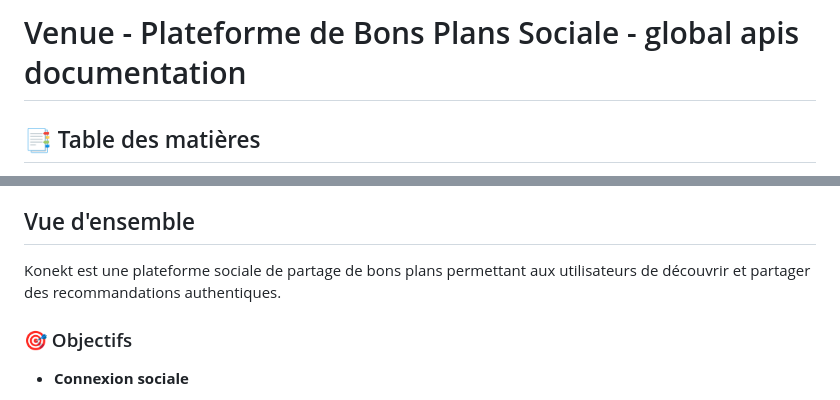
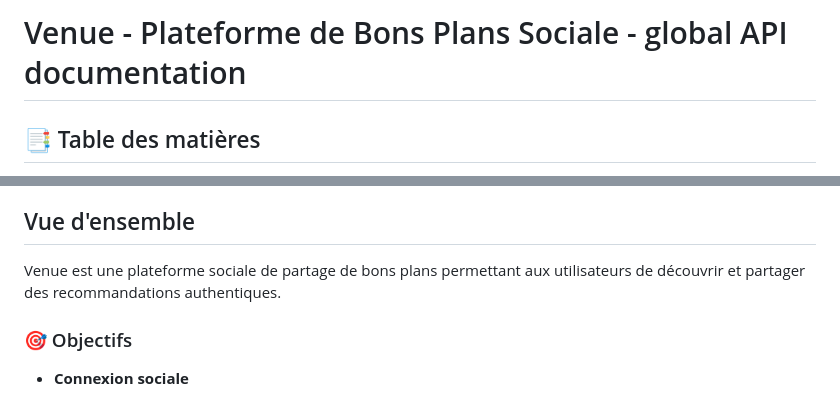
Before and after one commit to kingcrud12/Venue, a Markdown page: readme1.md, 2 parts joined by grey strips. GitHub-like rendering.

Commit message:
global api documentation update

```diff
--- a/readme1.md
+++ b/readme1.md
@@ -1,4 +1,4 @@
-# Venue - Plateforme de Bons Plans Sociale - global apis documentation
+# Venue - Plateforme de Bons Plans Sociale - global API documentation
 
 ## 📑 Table des matières
 
@@ -12,7 +12,7 @@
 
 ## Vue d'ensemble
 
-Konekt est une plateforme sociale de partage de bons plans permettant aux utilisateurs de découvrir et partager des recommandations authentiques.
+Venue est une plateforme sociale de partage de bons plans permettant aux utilisateurs de découvrir et partager des recommandations authentiques.
 
 ### 🎯 Objectifs
 
```
